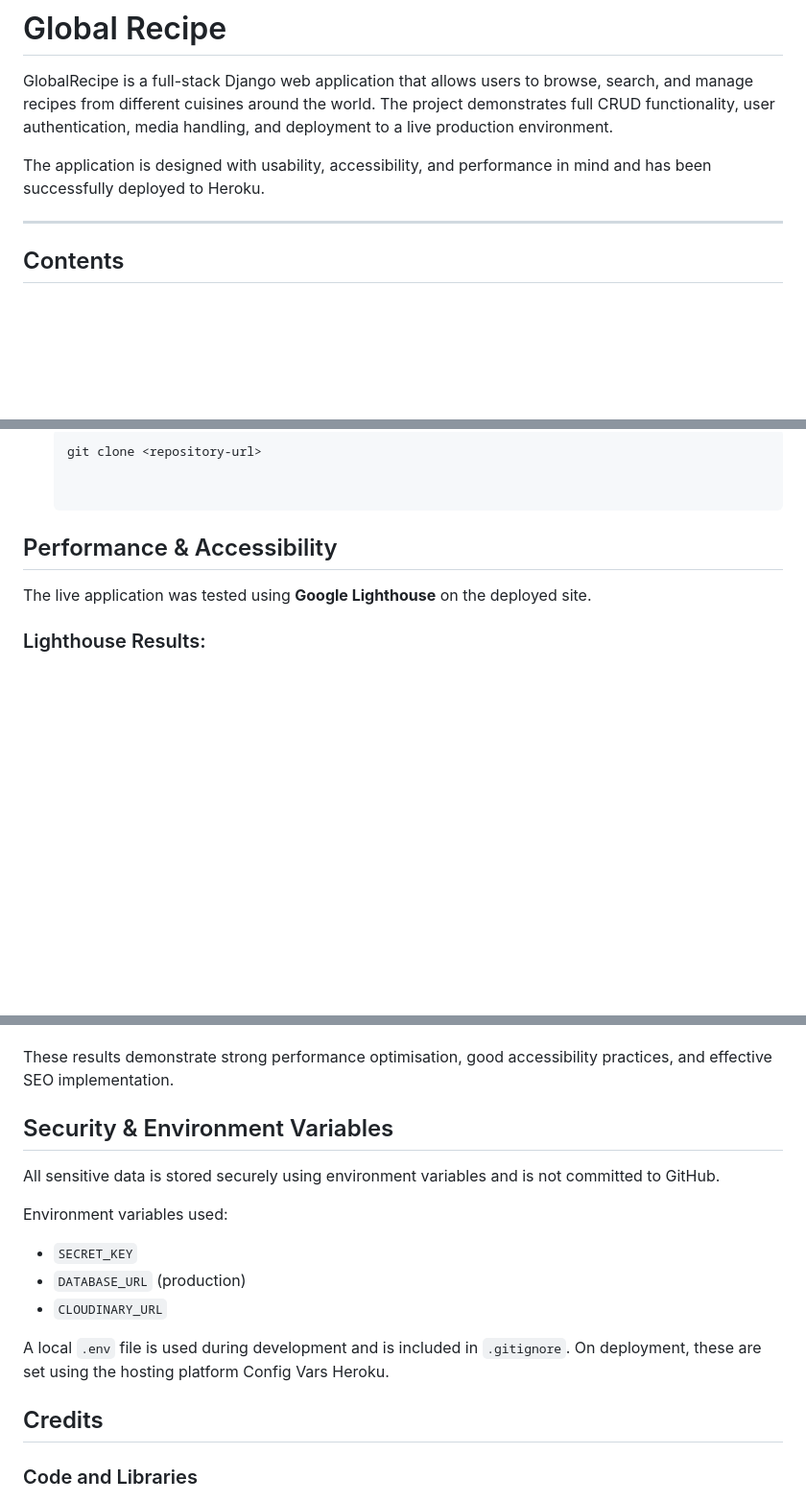
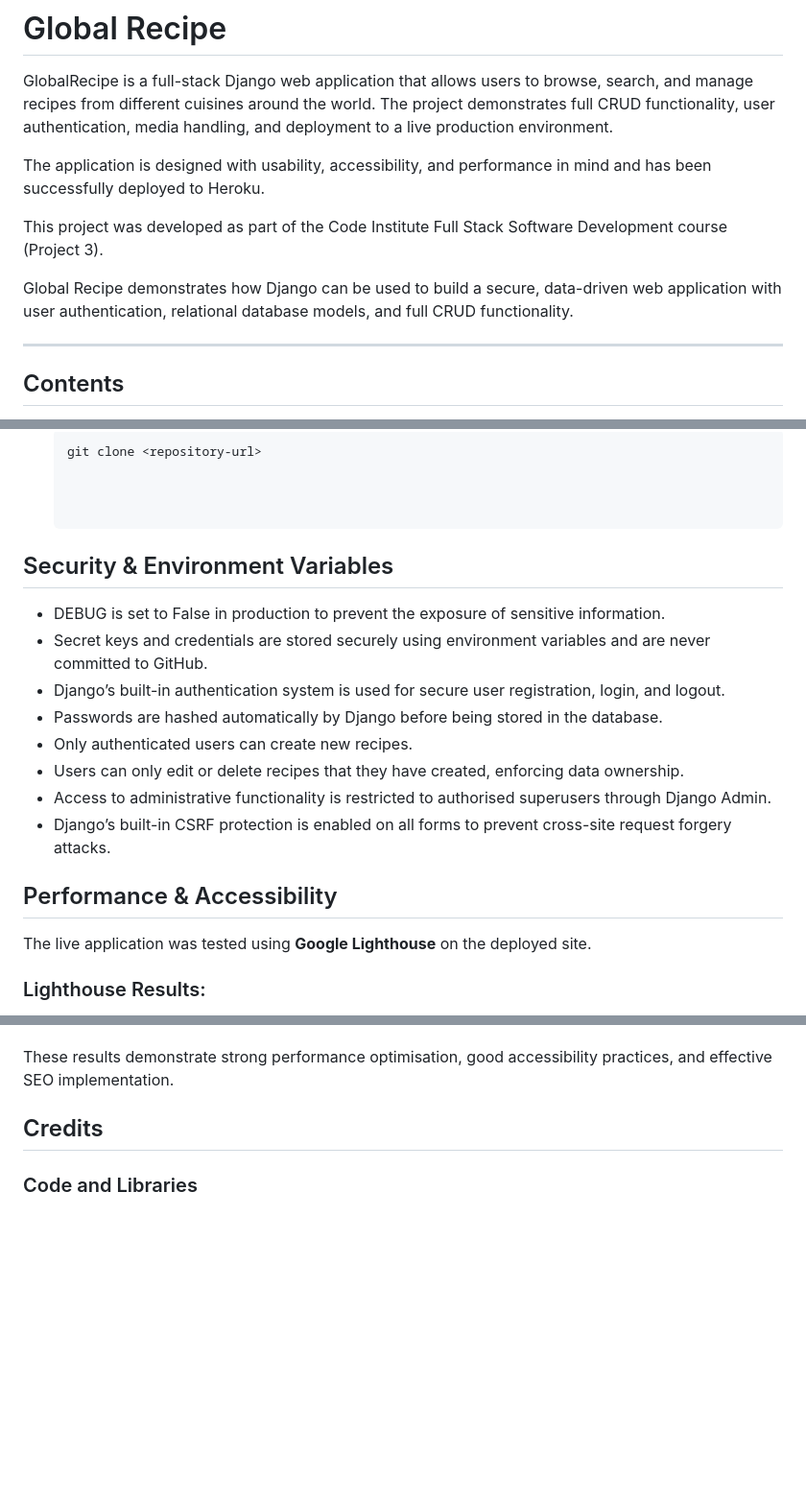
Before and after one commit to HelniseS/global-recipe, a Markdown page: README.md, 3 parts joined by grey strips. Shown at 96% size. GitHub-like rendering; blank space fills up the shorter version.

```diff
--- a/README.md
+++ b/README.md
@@ -3,6 +3,10 @@
 GlobalRecipe is a full-stack Django web application that allows users to browse, search, and manage recipes from different cuisines around the world. The project demonstrates full CRUD functionality, user authentication, media handling, and deployment to a live production environment.
 
 The application is designed with usability, accessibility, and performance in mind and has been successfully deployed to Heroku.
+
+This project was developed as part of the Code Institute Full Stack Software Development course (Project 3).
+
+Global Recipe demonstrates how Django can be used to build a secure, data-driven web application with user authentication, relational database models, and full CRUD functionality.
 
 
 ---
@@ -712,6 +738,18 @@ To create a local clone of the Global Recipe repository:
    git clone <repository-url>
 
 
+
+## Security & Environment Variables
+
+- DEBUG is set to False in production to prevent the exposure of sensitive information.
+- Secret keys and credentials are stored securely using environment variables and are never committed to GitHub.
+- Django’s built-in authentication system is used for secure user registration, login, and logout.
+- Passwords are hashed automatically by Django before being stored in the database.
+- Only authenticated users can create new recipes.
+- Users can only edit or delete recipes that they have created, enforcing data ownership.
+- Access to administrative functionality is restricted to authorised superusers through Django Admin.
+- Django’s built-in CSRF protection is enabled on all forms to prevent cross-site request forgery attacks.
+
 ##  Performance & Accessibility
 
 The live application was tested using **Google Lighthouse** on the deployed site.
@@ -724,17 +762,6 @@ The live application was tested using **Google Lighthouse** on the deployed site
 
 These results demonstrate strong performance optimisation, good accessibility practices, and effective SEO implementation.
 
-## Security & Environment Variables
-
-All sensitive data is stored securely using environment variables and is not committed to GitHub.
-
-Environment variables used:
-- `SECRET_KEY`
-- `DATABASE_URL` (production)
-- `CLOUDINARY_URL`
-
-A local `.env` file is used during development and is included in `.gitignore`.
-On deployment, these are set using the hosting platform Config Vars  Heroku.
 
 ## Credits
 
```
Also changed, not shown: other parts of README.md (+35 -12 lines).
